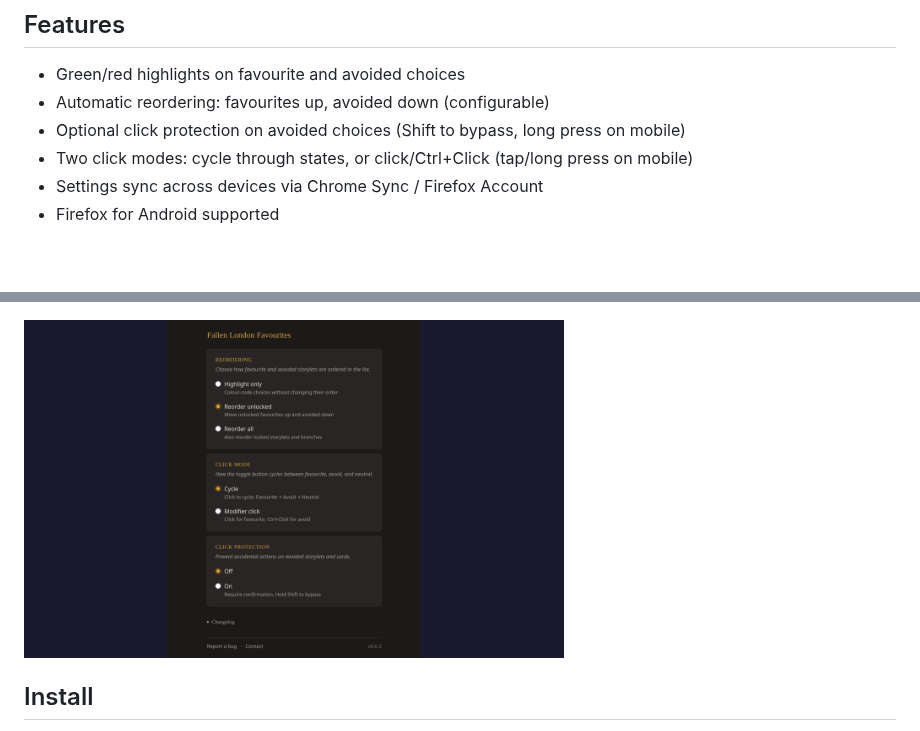
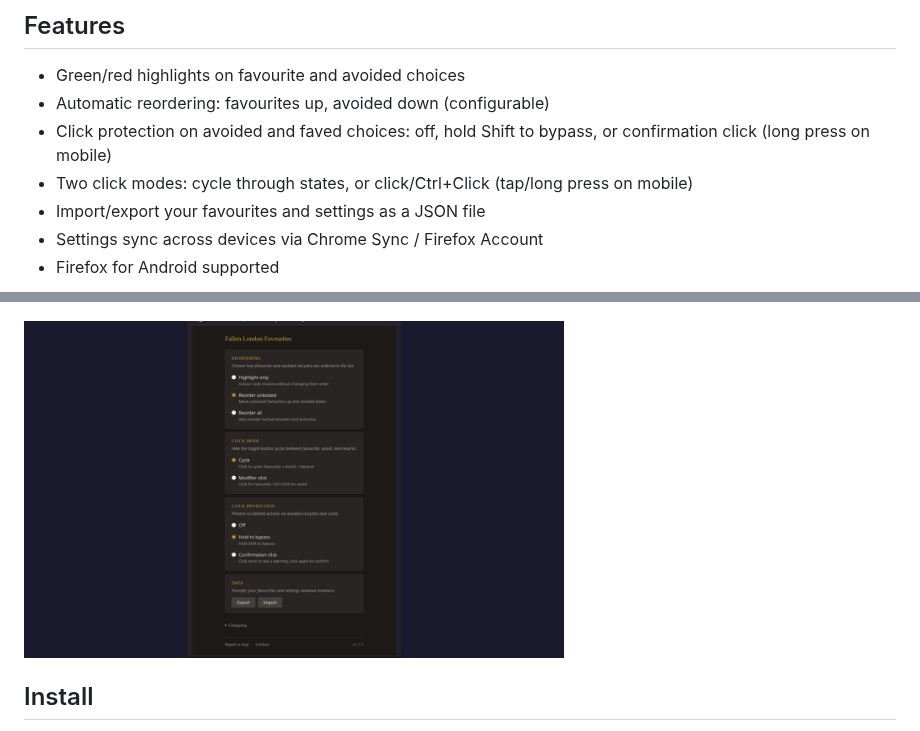
Before and after one commit to gasovn/fallen-london-favourites, a Markdown page: README.md, 2 parts joined by grey strips. GitHub-like rendering; pictures changed too: store-assets/screenshots/04-options.png; blank space fills up the shorter version.

Commit message:
bump to 0.7.0, update options screenshot and README

```diff
--- a/README.md
+++ b/README.md
@@ -8,8 +8,9 @@ Mark storylets, branches and cards as favourite or avoided in Fallen London. Fav
 
 - Green/red highlights on favourite and avoided choices
 - Automatic reordering: favourites up, avoided down (configurable)
-- Optional click protection on avoided choices (Shift to bypass, long press on mobile)
+- Click protection on avoided and faved choices: off, hold Shift to bypass, or confirmation click (long press on mobile)
 - Two click modes: cycle through states, or click/Ctrl+Click (tap/long press on mobile)
+- Import/export your favourites and settings as a JSON file
 - Settings sync across devices via Chrome Sync / Firefox Account
 - Firefox for Android supported
 
```
Also changed, not shown: CHANGELOG.md (+6 -0 lines), 2 other files.
